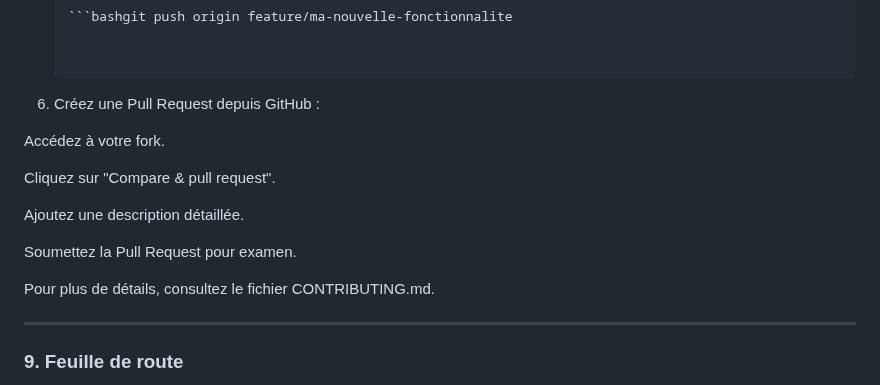
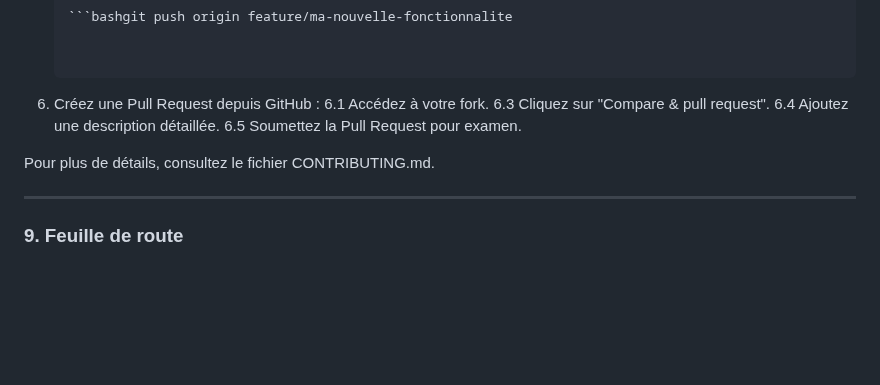
Before and after one commit to Weblocalis/meta-tags-repository, a Markdown page: README.md, the part around the change. Drawn GitHub-style; blank space fills up the shorter version.

```diff
--- a/README.md
+++ b/README.md
@@ -66,20 +66,12 @@ Nous accueillons toutes les contributions avec plaisir ! 🚀
 
 
 6. Créez une Pull Request depuis GitHub :
-
-Accédez à votre fork.
-
-Cliquez sur "Compare & pull request".
-
-Ajoutez une description détaillée.
-
-Soumettez la Pull Request pour examen.
-
-
-
+6.1 Accédez à votre fork.
+6.3 Cliquez sur "Compare & pull request".
+6.4 Ajoutez une description détaillée.
+6.5 Soumettez la Pull Request pour examen.
 
 Pour plus de détails, consultez le fichier CONTRIBUTING.md.
-
 
 ---
 
```
